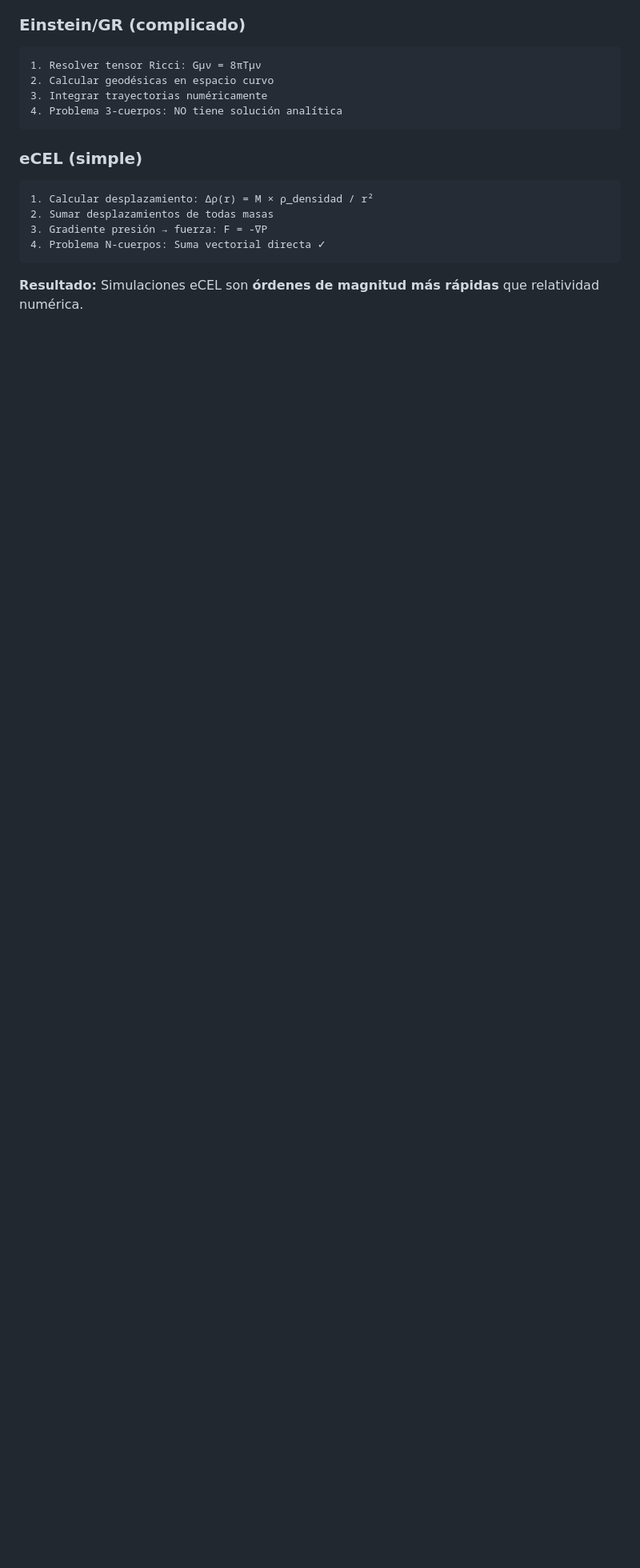
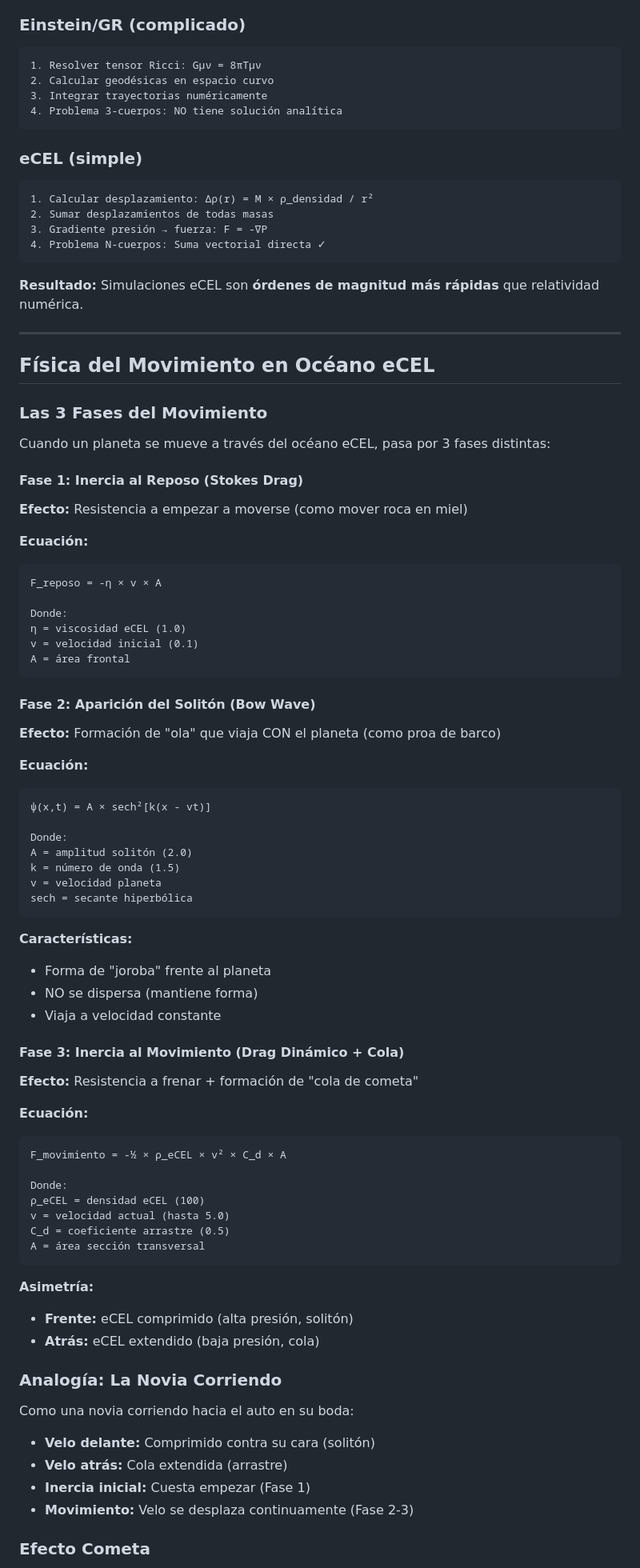
Before and after one commit to gmazu/GRF-Gravity-2026, a Markdown page: README.md, the part around one of its changes. Shown at 80% size. Rendered like a GitHub page; blank space fills up the shorter version.

Commit message:
readme actualiado con version estsable

````diff
--- a/README.md
+++ b/README.md
@@ -213,3 +213,75 @@ Medir deflexión gravitacional en estrellas de masa conocida pero edades diferen
 ```
 
 **Resultado:** Simulaciones eCEL son **órdenes de magnitud más rápidas** que relatividad numérica.
+
+---
+
+## Física del Movimiento en Océano eCEL
+
+### Las 3 Fases del Movimiento
+
+Cuando un planeta se mueve a través del océano eCEL, pasa por 3 fases distintas:
+
+#### Fase 1: Inercia al Reposo (Stokes Drag)
+
+**Efecto:** Resistencia a empezar a moverse (como mover roca en miel)
+
+**Ecuación:**
+```
+F_reposo = -η × v × A
+
+Donde:
+η = viscosidad eCEL (1.0)
+v = velocidad inicial (0.1)
+A = área frontal
+```
+
+#### Fase 2: Aparición del Solitón (Bow Wave)
+
+**Efecto:** Formación de "ola" que viaja CON el planeta (como proa de barco)
+
+**Ecuación:**
+```
+ψ(x,t) = A × sech²[k(x - vt)]
+
+Donde:
+A = amplitud solitón (2.0)
+k = número de onda (1.5)
+v = velocidad planeta
+sech = secante hiperbólica
+```
+
+**Características:**
+- Forma de "joroba" frente al planeta
+- NO se dispersa (mantiene forma)
+- Viaja a velocidad constante
+
+#### Fase 3: Inercia al Movimiento (Drag Dinámico + Cola)
+
+**Efecto:** Resistencia a frenar + formación de "cola de cometa"
+
+**Ecuación:**
+```
+F_movimiento = -½ × ρ_eCEL × v² × C_d × A
+
+Donde:
+ρ_eCEL = densidad eCEL (100)
+v = velocidad actual (hasta 5.0)
+C_d = coeficiente arrastre (0.5)
+A = área sección transversal
+```
+
+**Asimetría:**
+- **Frente:** eCEL comprimido (alta presión, solitón)
+- **Atrás:** eCEL extendido (baja presión, cola)
+
+### Analogía: La Novia Corriendo
+
+Como una novia corriendo hacia el auto en su boda:
+- **Velo delante:** Comprimido contra su cara (solitón)
+- **Velo atrás:** Cola extendida (arrastre)
+- **Inercia inicial:** Cuesta empezar (Fase 1)
+- **Movimiento:** Velo se desplaza continuamente (Fase 2-3)
+
+### Efecto Cometa
+
````
Also changed, not shown: other parts of README.md (+29 -0 lines).
